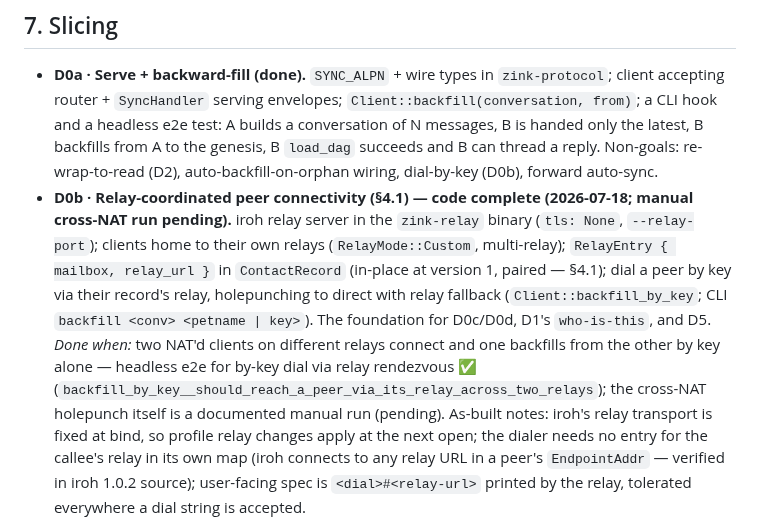
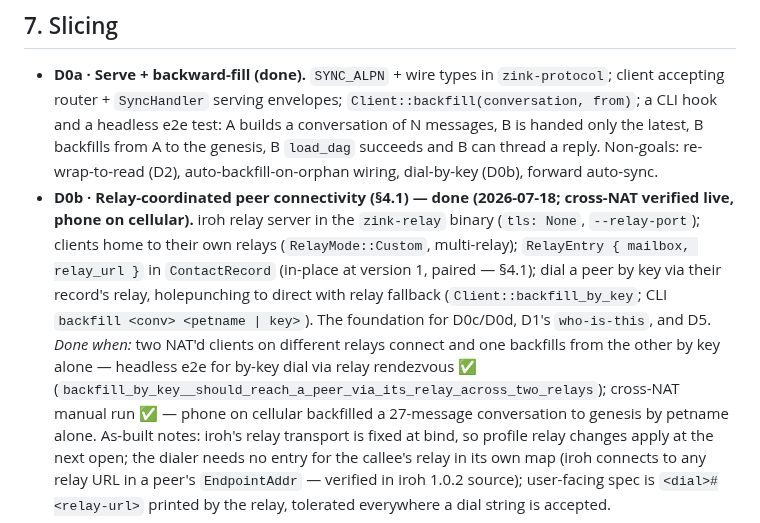
Before and after one commit to netrome/zink, a Markdown page: docs/design/sync-primitives.md, the part around the change. Drawn GitHub-style.

Commit message:
chore: Tested on cellular already

```diff
--- a/docs/design/sync-primitives.md
+++ b/docs/design/sync-primitives.md
@@ -226,8 +226,8 @@ message's `sender`/`recipients` — is a small follow-up once serve+fetch works.
   backfills from A to the genesis, B `load_dag` succeeds and B can thread a
   reply. Non-goals: re-wrap-to-read (D2), auto-backfill-on-orphan wiring,
   dial-by-key (D0b), forward auto-sync.
-- **D0b · Relay-coordinated peer connectivity (§4.1) — code complete
-  (2026-07-18; manual cross-NAT run pending).** iroh relay server in the
+- **D0b · Relay-coordinated peer connectivity (§4.1) — done (2026-07-18;
+  cross-NAT verified live, phone on cellular).** iroh relay server in the
   `zink-relay` binary (`tls: None`, `--relay-port`); clients home to their own
   relays (`RelayMode::Custom`, multi-relay); `RelayEntry { mailbox, relay_url }`
   in `ContactRecord` (in-place at version 1, paired — §4.1); dial a peer by key
@@ -237,7 +237,8 @@ message's `sender`/`recipients` — is a small follow-up once serve+fetch works.
   *Done when:* two NAT'd clients on different relays connect and one backfills
   from the other by key alone — headless e2e for by-key dial via relay
   rendezvous ✅ (`backfill_by_key__should_reach_a_peer_via_its_relay_across_two_relays`);
-  the cross-NAT holepunch itself is a documented manual run (pending).
+  cross-NAT manual run ✅ — phone on cellular backfilled a 27-message
+  conversation to genesis by petname alone.
   As-built notes: iroh's relay transport is fixed at bind, so profile relay
   changes apply at the next open; the dialer needs no entry for the callee's
   relay in its own map (iroh connects to any relay URL in a peer's
```
Also changed, not shown: docs/design/mvp-build-plan.md (+2 -2 lines).
